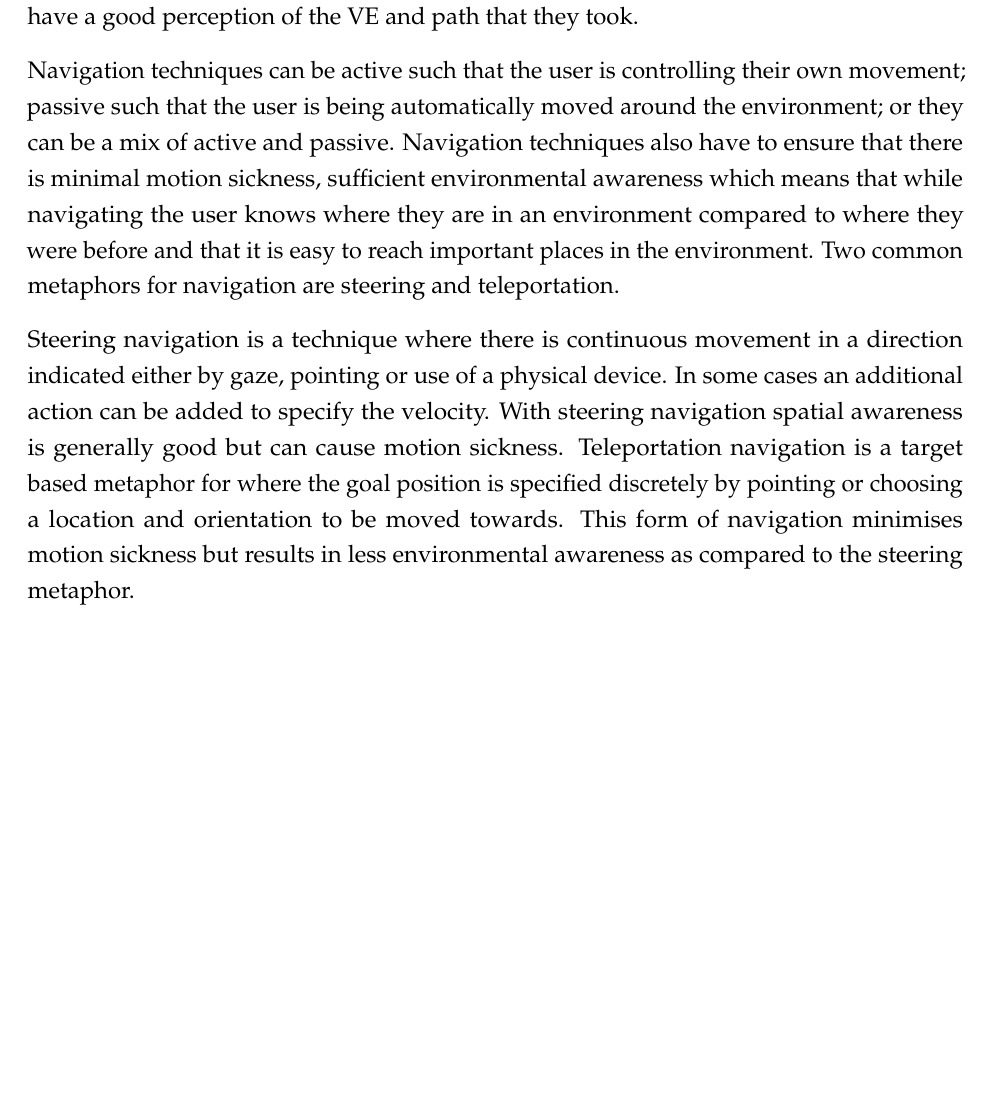
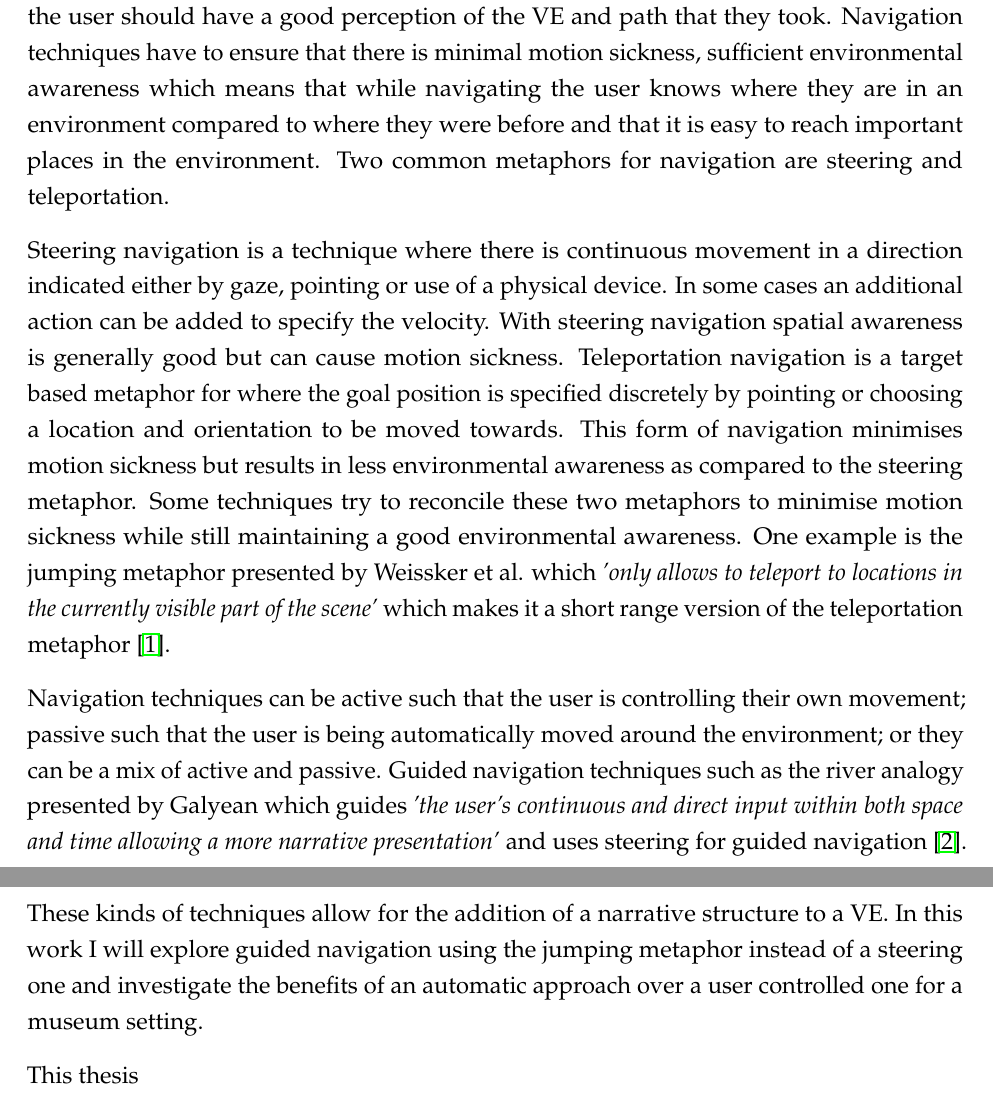
Before and after one commit to rt00941/2021-Thaniana-JumpingGuidedNavigation, a LaTeX thesis (vr-thesis-template.tex, which reads text-source/introduction.tex): part of page 5 of 15 before the commit and two parts of pages 5 and 6 of 16 after it, the two joined at a grey line, cut so that both start at the same text, the shorter picture padded with empty space. Compiled offline with pdfLaTeX.

Commit message:
Introduction 3

```diff
--- a/text-source/introduction.tex
+++ b/text-source/introduction.tex
@@ -23,8 +23,10 @@
 %
 %Hypothesis \cref{hyp:test} is very importance and must be referenced in the text.
 
-Many navigation techniques exist for both Desktop and Immersive \acrfull{ve} that define how users moves around these \acrshort{ve}s. The goals of navigation are to move towards a target location and orientation to explore the environment. Navigation should facilitate way finding in the \acrshort{ve}, which means allowing the user to know where they are, where they will go next and how they will get there. This also means that the user should have a good perception of the \acrshort{ve} and path that they took.
+Many navigation techniques exist for both Desktop and Immersive \acrfull{ve} that define how users moves around these \acrshort{ve}s. The goals of navigation are to move towards a target location and orientation to explore the environment. Navigation should facilitate way finding in the \acrshort{ve}, which means allowing the user to know where they are, where they will go next and how they will get there. This also means that the user should have a good perception of the \acrshort{ve} and path that they took. Navigation techniques have to ensure that there is minimal motion sickness, sufficient environmental awareness which means that while navigating the user knows where they are in an environment compared to where they were before and that it is easy to reach important places in the environment. Two common metaphors for navigation are steering and teleportation.
 
-Navigation techniques can be active such that the user is controlling their own movement; passive such that the user is being automatically moved around the environment; or they can be a mix of active and passive. Navigation techniques also have to ensure that there is minimal motion sickness, sufficient environmental awareness which means that while navigating the user knows where they are in an environment compared to where they were before and that it is easy to reach important places in the environment. Two common metaphors for navigation are steering and teleportation.
+Steering navigation is a technique where there is continuous movement in a direction indicated either by gaze, pointing or use of a physical device. In some cases an additional action can be added to specify the velocity. With steering navigation spatial awareness is generally good but can cause motion sickness. Teleportation navigation is a target based metaphor for where the goal position is specified discretely by pointing or choosing a location and orientation to be moved towards. This form of navigation minimises motion sickness but results in less environmental awareness as compared to the steering metaphor. Some techniques try to reconcile these two metaphors to minimise motion sickness while still maintaining a good environmental awareness. One example is the jumping metaphor presented by Weissker et al. which \textit{'only allows to teleport to locations in the currently visible part of the scene'} which makes it a short range version of the teleportation metaphor~\cite{Weissker2018}.
 
-Steering navigation is a technique where there is continuous movement in a direction indicated either by gaze, pointing or use of a physical device. In some cases an additional action can be added to specify the velocity. With steering navigation spatial awareness is generally good but can cause motion sickness. Teleportation navigation is a target based metaphor for where the goal position is specified discretely by pointing or choosing a location and orientation to be moved towards. This form of navigation minimises motion sickness but results in less environmental awareness as compared to the steering metaphor.
+Navigation techniques can be active such that the user is controlling their own movement; passive such that the user is being automatically moved around the environment; or they can be a mix of active and passive. Guided navigation techniques such as the river analogy presented by Galyean which guides \textit{'the user’s continuous and direct input within both space and time allowing a more narrative presentation'} and uses steering for guided navigation~\cite{Galyean1995}. These kinds of techniques allow for the addition of a narrative structure to a \acrshort{ve}. In this work I will explore guided navigation using the jumping metaphor instead of a steering one and investigate the benefits of an automatic approach over a user controlled one for a museum setting.
+
+This thesis
```
Also changed, not shown: vr-thesis-template.pdf.
